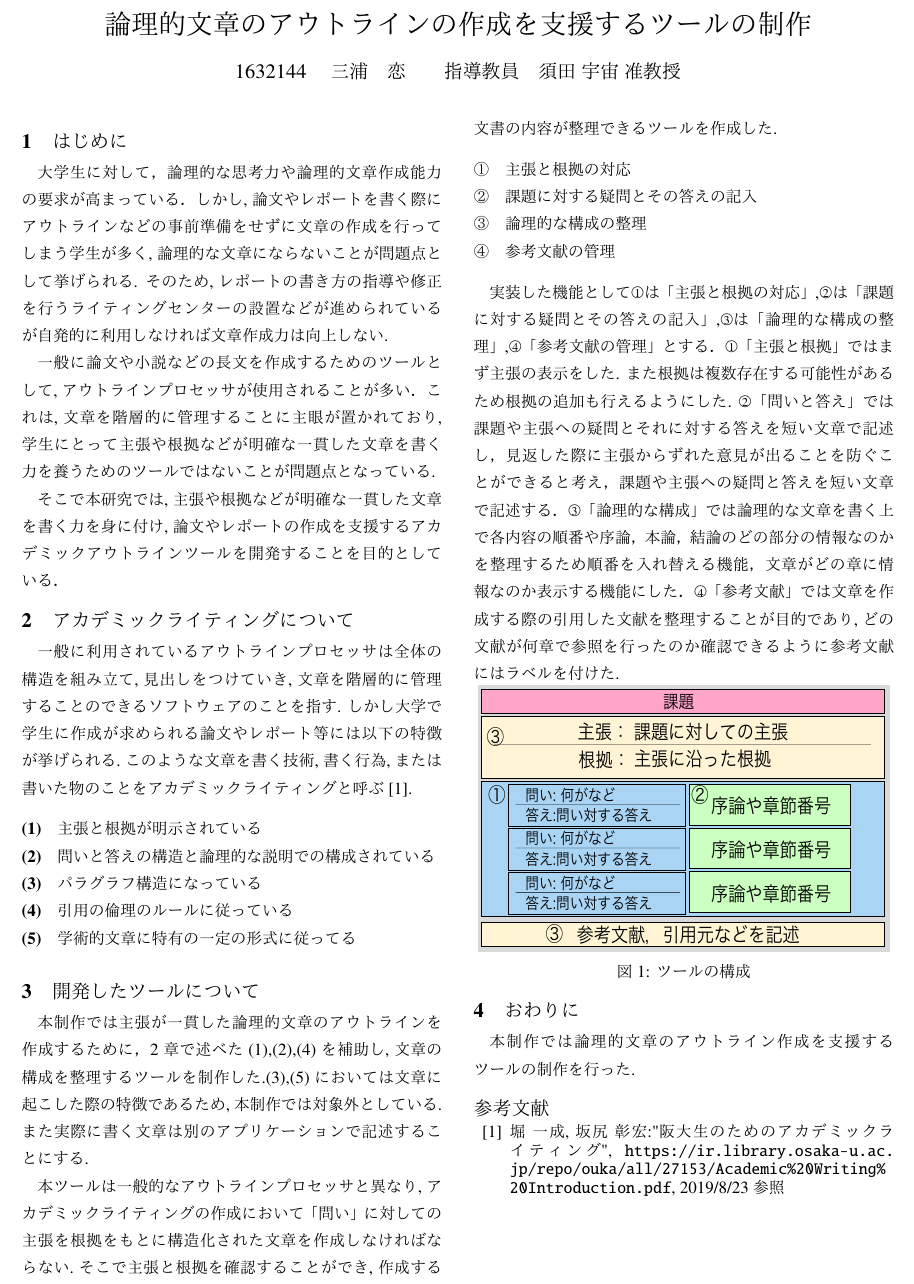
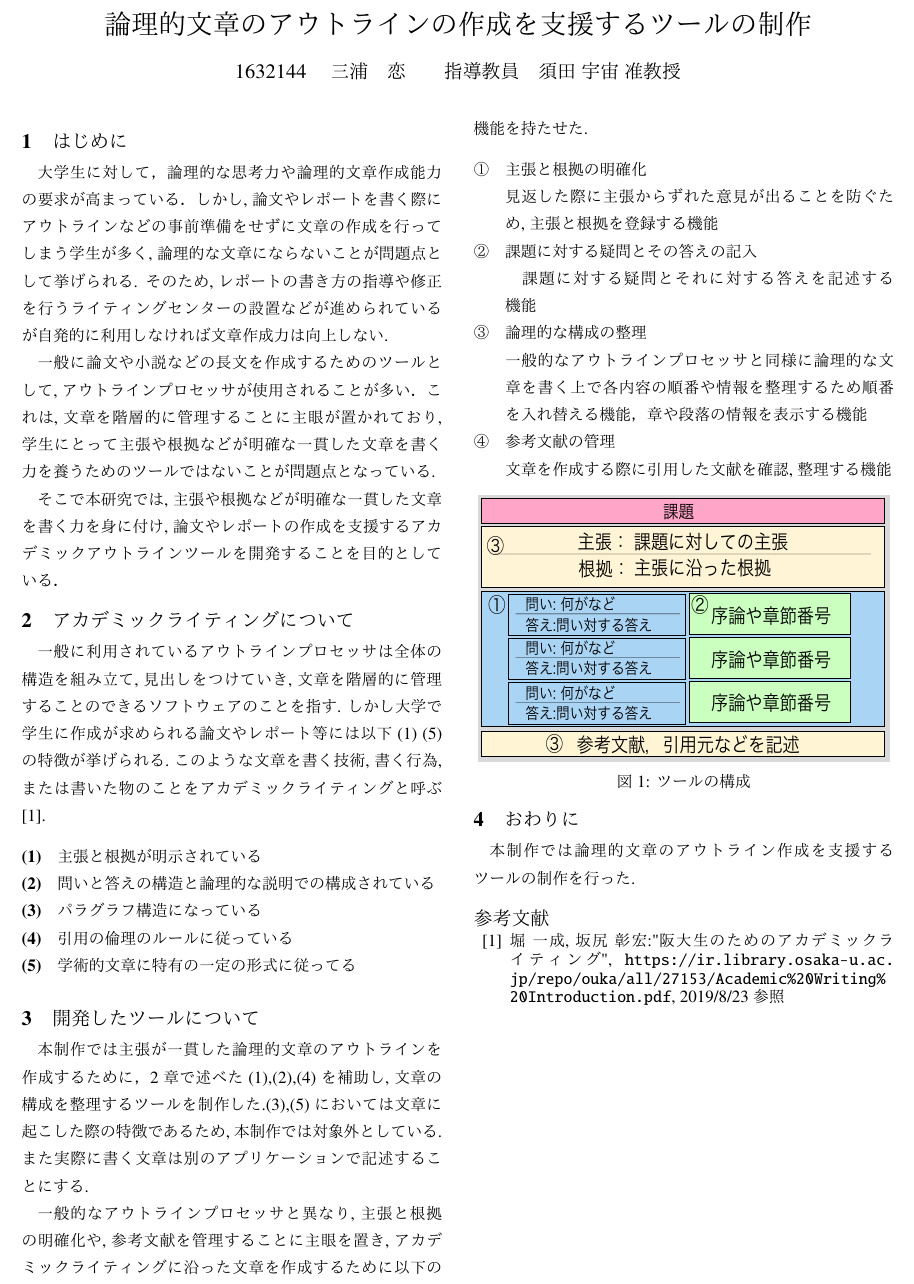
Before and after one commit to ren51/saishuu, a LaTeX document (soturonn04.tex): part of the page, cut so that both start at the same text. The pictures show the PDF file soturonn04.pdf that the author committed with the source.

Commit message:
修正しました

```diff
--- a/soturonn04.tex
+++ b/soturonn04.tex
@@ -31,7 +31,7 @@
 \section{アカデミックライティングについて}
 % 既存のツールで不足する点
 一般に利用されているアウトラインプロセッサは全体の構造を組み立て,見出しをつけていき,文章を階層的に管理することのできるソフトウェアのことを指す.
-しかし大学で学生に作成が求められる論文やレポート等には以下の特徴が挙げられる.このような文章を書く技術,書く行為,または書いた物のことをアカデミックライティングと呼ぶ\cite{ren01}.
+しかし大学で学生に作成が求められる論文やレポート等には以下(1)~(5)の特徴が挙げられる.このような文章を書く技術,書く行為,または書いた物のことをアカデミックライティングと呼ぶ\cite{ren01}.
 
 % アカデミックライティングツールの理想
 \begin{description}
@@ -48,23 +48,36 @@
 本制作では主張が一貫した論理的文章のアウトラインを作成するために，2章で述べた(1),(2),(4)を補助し,文章の構成を整理するツールを制作した.(3),(5)においては文章に起こした際の特徴であるため,本制作では対象外としている.また実際に書く文章は別のアプリケーションで記述することにする.
 
 % アカデミックライティングとコンセプトについてを書く
-本ツールは一般的なアウトラインプロセッサと異なり,アカデミックライティングの作成において「問い」に対しての主張を根拠をもとに構造化された文章を作成しなければならないため
+一般的なアウトラインプロセッサと異なり,主張と根拠の明確化や,参考文献を管理することに主眼を置き,アカデミックライティングに沿った文章を作成するために以下の機能を持たせた.
 
-% 箇条書きのほうが良さそうです．
 \begin{description}
-  \item[\UTF{2460}]主張と根拠の対応
+  \item[\UTF{2460}]主張と根拠の明確化
+
+  見返した際に主張からずれた意見が出ることを防ぐため,主張と根拠を登録する機能
+
   \item[\UTF{2461}]課題に対する疑問とその答えの記入
+
+　課題に対する疑問とそれに対する答えを記述する機能
+
   \item[\UTF{2462}]論理的な構成の整理
+
+  一般的なアウトラインプロセッサと同様に論理的な文章を書く上で各内容の順番や情報を整理するため順番を入れ替える機能，章や段落の情報を表示する機能
+
   \item[\UTF{2463}]参考文献の管理
+
+  文章を作成する際に引用した文献を確認,整理する機能
 \end{description}
 
+%コメントアウトしてます
+\begin{comment}
 実装した機能として\textcircled{\scriptsize{1}}は「主張と根拠の対応」,\textcircled{\scriptsize{2}}は「課題に対する疑問とその答えの記入」,\textcircled{\scriptsize{3}}は「論理的な構成の整理」,\textcircled{\scriptsize{4}}「参考文献の管理」とする．
 \textcircled{\scriptsize{1}}「主張と根拠」ではまず主張の表示をした.
 また根拠は複数存在する可能性があるため根拠の追加も行えるようにした.
 \textcircled{\scriptsize{2}}「問いと答え」では課題や主張への疑問とそれに対する答えを短い文章で記述し，見返した際に主張からずれた意見が出ることを防ぐことができると考え，課題や主張への疑問と答えを短い文章で記述する．
 \textcircled{\scriptsize{3}}「論理的な構成」では論理的な文章を書く上で各内容の順番や序論，本論，結論のどの部分の情報なのかを整理するため順番を入れ替える機能，文章がどの章に情報なのか表示する機能にした．
 \textcircled{\scriptsize{4}}「参考文献」では文章を作成する際の引用した文献を整理することが目的であり,どの文献が何章で参照を行ったのか確認できるように参考文献にはラベルを付けた.
-
+\end{comment}
+%ここまでコメントアウトしてます
 
 \begin{figure}[h]
 \begin{center}
```
Also changed, not shown: soturonn04.pdf.
